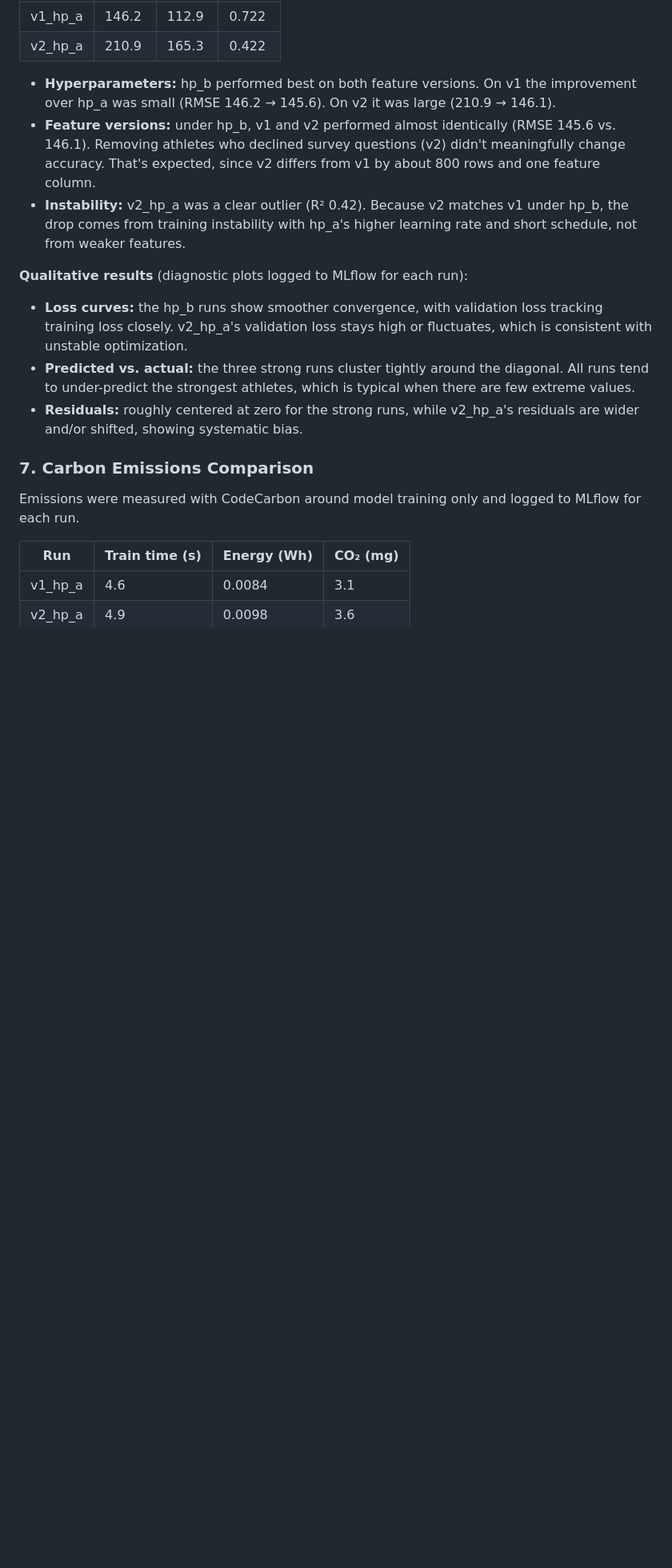
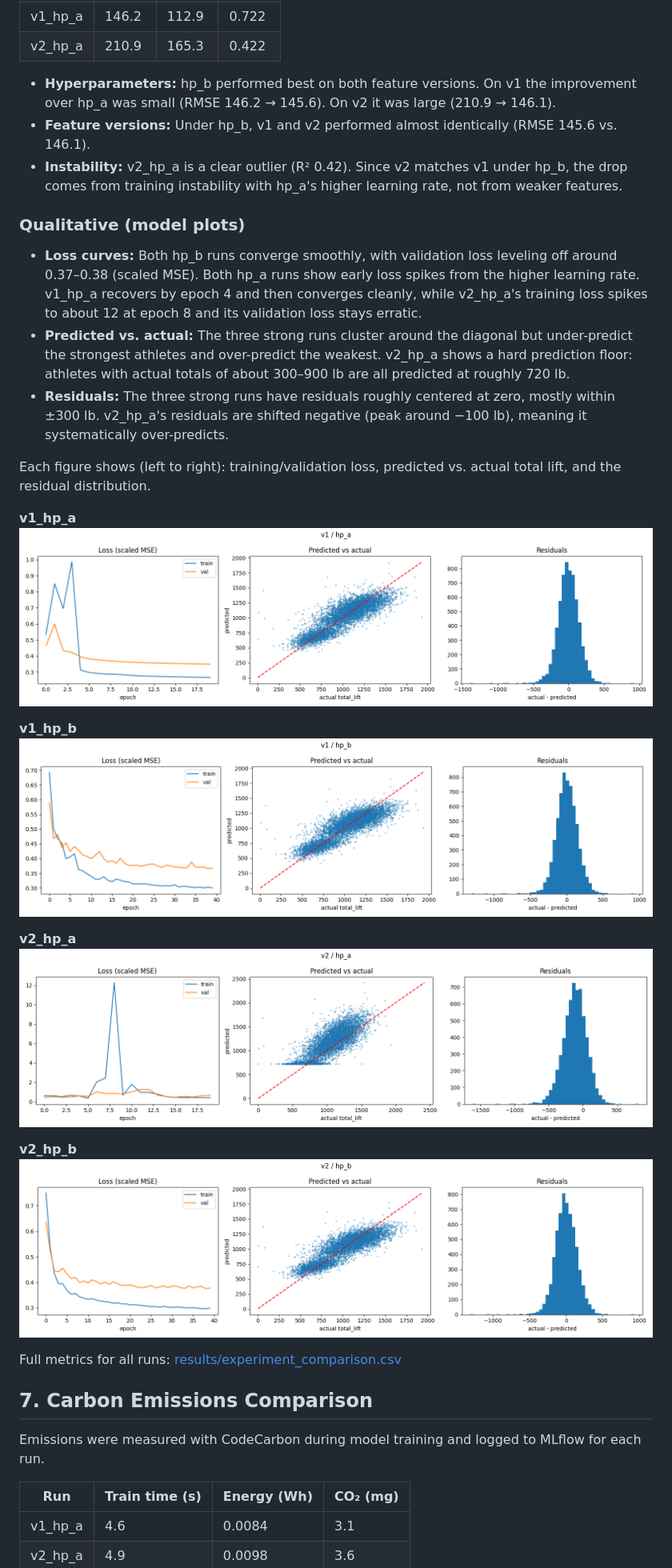
Before and after one commit to oliphantj12/dbx_hw2, a Markdown page: README.md, the part around one of its changes. Shown at 80% size. Drawn GitHub-style; pictures changed too: results/v1_hp_a.png (added), results/v1_hp_b.png (added), results/v2_hp_a.png (added); blank space fills up the shorter version.

```diff
--- a/README.md
+++ b/README.md
@@ -19,17 +53,34 @@
 | v2_hp_a | 210.9 | 165.3 | 0.422 |
 
 - **Hyperparameters:** hp_b performed best on both feature versions. On v1 the improvement over hp_a was small (RMSE 146.2 → 145.6). On v2 it was large (210.9 → 146.1).
-- **Feature versions:** under hp_b, v1 and v2 performed almost identically (RMSE 145.6 vs. 146.1). Removing athletes who declined survey questions (v2) didn't meaningfully change accuracy. That's expected, since v2 differs from v1 by about 800 rows and one feature column.
-- **Instability:** v2_hp_a was a clear outlier (R² 0.42). Because v2 matches v1 under hp_b, the drop comes from training instability with hp_a's higher learning rate and short schedule, not from weaker features.
+- **Feature versions:** Under hp_b, v1 and v2 performed almost identically (RMSE 145.6 vs. 146.1).
+- **Instability:** v2_hp_a is a clear outlier (R² 0.42). Since v2 matches v1 under hp_b, the drop comes from training instability with hp_a's higher learning rate, not from weaker features.
 
-**Qualitative results** (diagnostic plots logged to MLflow for each run):
-- **Loss curves:** the hp_b runs show smoother convergence, with validation loss tracking training loss closely. v2_hp_a's validation loss stays high or fluctuates, which is consistent with unstable optimization.
-- **Predicted vs. actual:** the three strong runs cluster tightly around the diagonal. All runs tend to under-predict the strongest athletes, which is typical when there are few extreme values.
-- **Residuals:** roughly centered at zero for the strong runs, while v2_hp_a's residuals are wider and/or shifted, showing systematic bias.
+### Qualitative (model plots)
 
-### 7. Carbon Emissions Comparison
+- **Loss curves:** Both hp_b runs converge smoothly, with validation loss leveling off around 0.37–0.38 (scaled MSE). Both hp_a runs show early loss spikes from the higher learning rate. v1_hp_a recovers by epoch 4 and then converges cleanly, while v2_hp_a's training loss spikes to about 12 at epoch 8 and its validation loss stays erratic.
+- **Predicted vs. actual:** The three strong runs cluster around the diagonal but under-predict the strongest athletes and over-predict the weakest. v2_hp_a shows a hard prediction floor: athletes with actual totals of about 300–900 lb are all predicted at roughly 720 lb.
+- **Residuals:** The three strong runs have residuals roughly centered at zero, mostly within ±300 lb. v2_hp_a's residuals are shifted negative (peak around −100 lb), meaning it systematically over-predicts.
 
-Emissions were measured with CodeCarbon around model training only and logged to MLflow for each run.
+Each figure shows (left to right): training/validation loss, predicted vs. actual total lift, and the residual distribution.
+
+**v1_hp_a**
+![v1_hp_a](results/v1_hp_a.png)
+
+**v1_hp_b**
+![v1_hp_b](results/v1_hp_b.png)
+
+**v2_hp_a**
+![v2_hp_a](results/v2_hp_a.png)
+
+**v2_hp_b**
+![v2_hp_b](results/v2_hp_b.png)
+
+Full metrics for all runs: [results/experiment_comparison.csv](results/experiment_comparison.csv)
+
+## 7. Carbon Emissions Comparison
+
+Emissions were measured with CodeCarbon during model training and logged to MLflow for each run.
 
 | Run | Train time (s) | Energy (Wh) | CO₂ (mg) |
 |---|---|---|---|
```
Also changed, not shown: other parts of README.md (+41 -7 lines), 2 other files.
